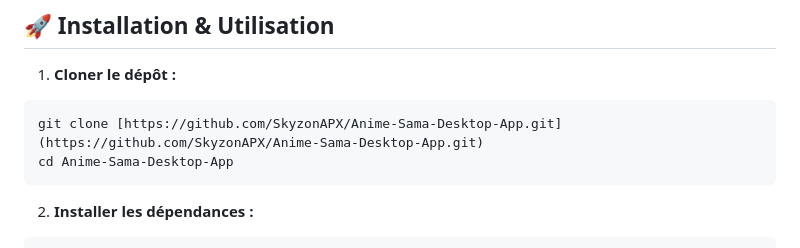
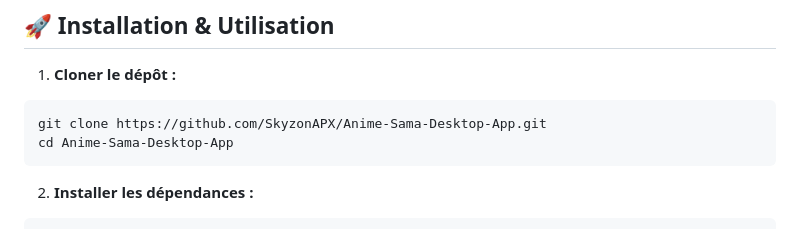
Before and after one commit to SkyzonAPX/Anime-Sama-Desktop-App, a Markdown page: README.md, the part around the change. GitHub-like rendering.

````diff
--- a/README.md
+++ b/README.md
@@ -38,7 +38,7 @@ Pour exécuter ou compiler ce projet, vous devez avoir installé sur votre machi
 
 1. **Cloner le dépôt :**
 ```bash
-git clone [https://github.com/SkyzonAPX/Anime-Sama-Desktop-App.git](https://github.com/SkyzonAPX/Anime-Sama-Desktop-App.git)
+git clone https://github.com/SkyzonAPX/Anime-Sama-Desktop-App.git
 cd Anime-Sama-Desktop-App
 ```
 
````
